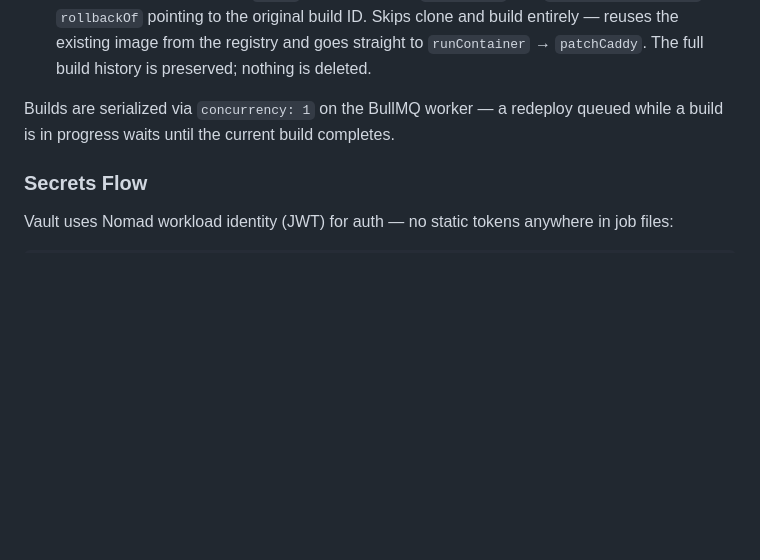
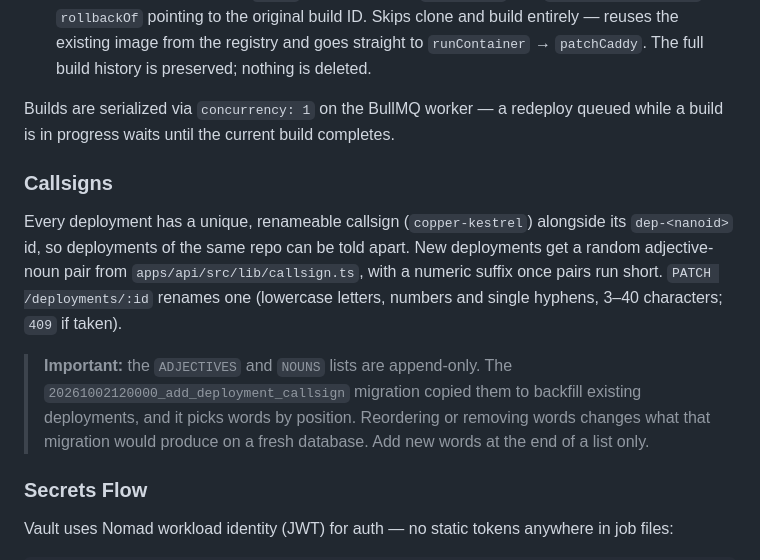
Before and after one commit to AdedigbaOluwad1/hangar, a Markdown page: README.md, the part around the change. GitHub-like rendering; blank space fills up the shorter version.

Commit message:
docs(readme): document callsigns and keep their word lists append-only
The callsign migration backfills by word position, so reordering or removing words would change what it produces on a fresh database. That constraint lived in a code comment until the comment cleanup.

```diff
--- a/README.md
+++ b/README.md
@@ -132,6 +132,12 @@ The `:cache` tag is excluded from GC and persists across builds to speed up subs
 - **Rollback** — creates a new `Build` under the same `Deployment` with `trigger: 'rollback'` and `rollbackOf` pointing to the original build ID. Skips clone and build entirely — reuses the existing image from the registry and goes straight to `runContainer` → `patchCaddy`. The full build history is preserved; nothing is deleted.
 
 Builds are serialized via `concurrency: 1` on the BullMQ worker — a redeploy queued while a build is in progress waits until the current build completes.
+
+### Callsigns
+
+Every deployment has a unique, renameable callsign (`copper-kestrel`) alongside its `dep-<nanoid>` id, so deployments of the same repo can be told apart. New deployments get a random adjective-noun pair from `apps/api/src/lib/callsign.ts`, with a numeric suffix once pairs run short. `PATCH /deployments/:id` renames one (lowercase letters, numbers and single hyphens, 3–40 characters; `409` if taken).
+
+> **Important:** the `ADJECTIVES` and `NOUNS` lists are append-only. The `20261002120000_add_deployment_callsign` migration copied them to backfill existing deployments, and it picks words by position. Reordering or removing words changes what that migration would produce on a fresh database. Add new words at the end of a list only.
 
 ### Secrets Flow
 
```
